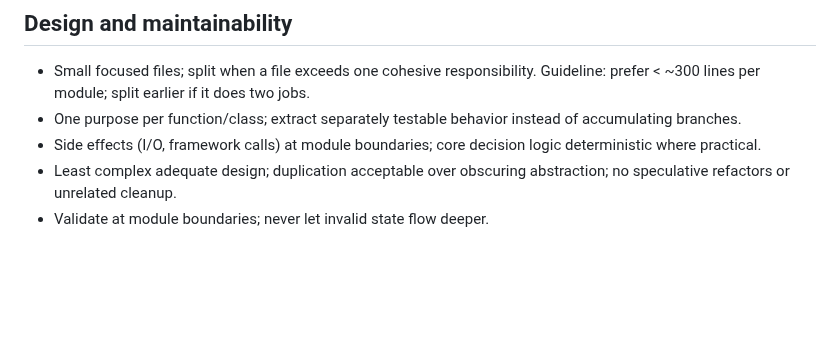
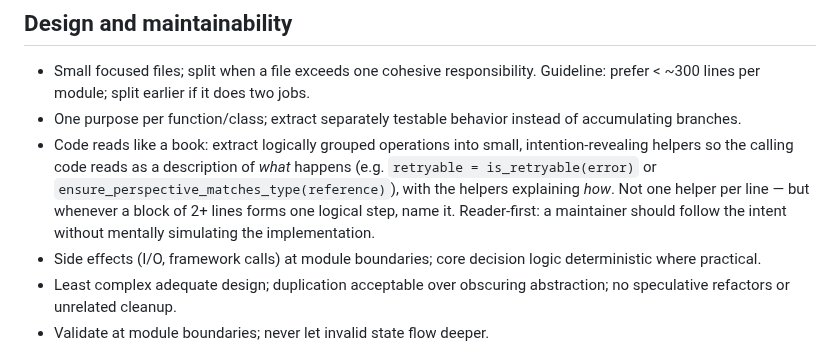
Before and after one commit to MMZ993/story-review, a Markdown page: .agents/development-rules.md, the part around the change. Drawn GitHub-style; blank space fills up the shorter version.

Commit message:
chore: add code-reads-like-a-book helper rule to development rules

```diff
--- a/.agents/development-rules.md
+++ b/.agents/development-rules.md
@@ -42,6 +42,13 @@ AGENTS.md. Derived from the pi-config development skills, adapted to this projec
   Guideline: prefer < ~300 lines per module; split earlier if it does two jobs.
 - One purpose per function/class; extract separately testable behavior instead of
   accumulating branches.
+- Code reads like a book: extract logically grouped operations into small,
+  intention-revealing helpers so the calling code reads as a description of
+  *what* happens (e.g. `retryable = is_retryable(error)` or
+  `ensure_perspective_matches_type(reference)`), with the helpers explaining
+  *how*. Not one helper per line — but whenever a block of 2+ lines forms one
+  logical step, name it. Reader-first: a maintainer should follow the intent
+  without mentally simulating the implementation.
 - Side effects (I/O, framework calls) at module boundaries; core decision logic
   deterministic where practical.
 - Least complex adequate design; duplication acceptable over obscuring
```
